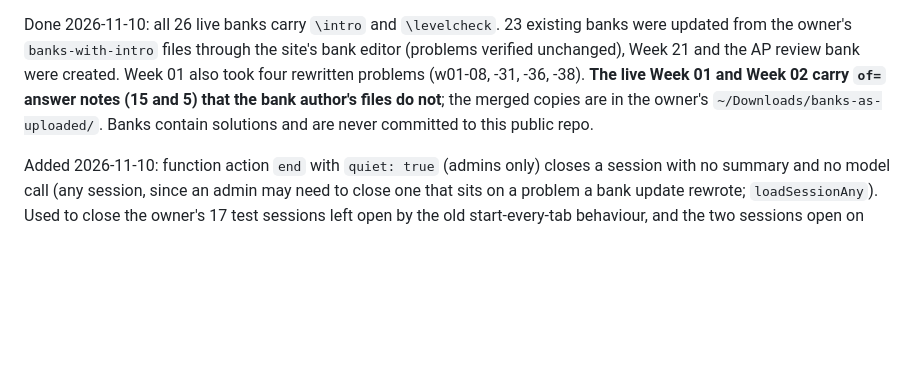
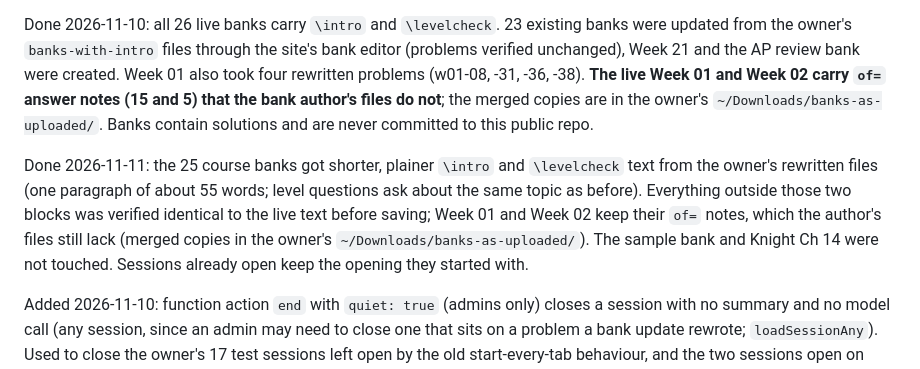
Before and after one commit to Duct-Tape-Magic/lab-site, a Markdown page: CLAUDE.md, the part around the change. GitHub-like rendering; blank space fills up the shorter version.

Commit message:
Log: course banks carry the rewritten opening text
Co-Authored-By: Claude Fable 5.2 <noreply@anthropic.com>

```diff
--- a/CLAUDE.md
+++ b/CLAUDE.md
@@ -103,6 +103,8 @@ Fixed 2026-11-10: on phones a tapped lab tab flashed (the browser's tap highligh
 
 Done 2026-11-10: all 26 live banks carry `\intro` and `\levelcheck`. 23 existing banks were updated from the owner's `banks-with-intro` files through the site's bank editor (problems verified unchanged), Week 21 and the AP review bank were created. Week 01 also took four rewritten problems (w01-08, -31, -36, -38). **The live Week 01 and Week 02 carry `of=` answer notes (15 and 5) that the bank author's files do not**; the merged copies are in the owner's `~/Downloads/banks-as-uploaded/`. Banks contain solutions and are never committed to this public repo.
 
+Done 2026-11-11: the 25 course banks got shorter, plainer `\intro` and `\levelcheck` text from the owner's rewritten files (one paragraph of about 55 words; level questions ask about the same topic as before). Everything outside those two blocks was verified identical to the live text before saving; Week 01 and Week 02 keep their `of=` notes, which the author's files still lack (merged copies in the owner's `~/Downloads/banks-as-uploaded/`). The sample bank and Knight Ch 14 were not touched. Sessions already open keep the opening they started with.
+
 Added 2026-11-10: function action `end` with `quiet: true` (admins only) closes a session with no summary and no model call (any session, since an admin may need to close one that sits on a problem a bank update rewrote; `loadSessionAny`). Used to close the owner's 17 test sessions left open by the old start-every-tab behaviour, and the two sessions open on Week 01 before problems w01-08/31/36/38 were replaced. No UI.
 
 Changed 2026-11-10: **Socratic sessions open with a button and a written opening** (`widgets/socratic.v8.js`, now v9). Bank blocks `\intro{…}` and `\levelcheck{…}` (both parsers); function `start` stores intro + level question as the first assistant message with **no model call** (`openSession`); the tutor's first reply reads the student's self-report, writes `level=N` (→ `target_difficulty`) and poses the first problem at that level. Full-page tutors mount only when their tab is shown (`el._ltAutoStart` from `socFullpageSync`), then show Start session (`socStart`) unless a session is open. Site text `socLevelAsk` is the fallback question (read server-side from `site_content`). `opener` is now optional. Hand-off for the bank author: `docs/socratic/BANK-INTRO-TASK.md`.
```
